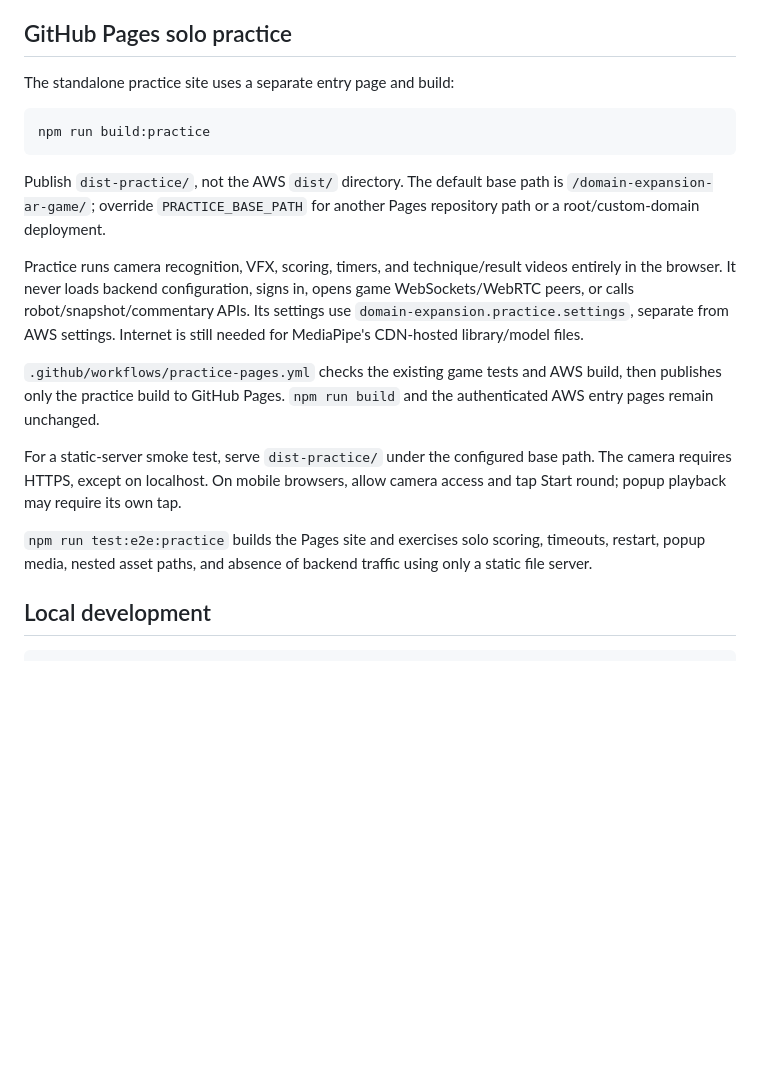
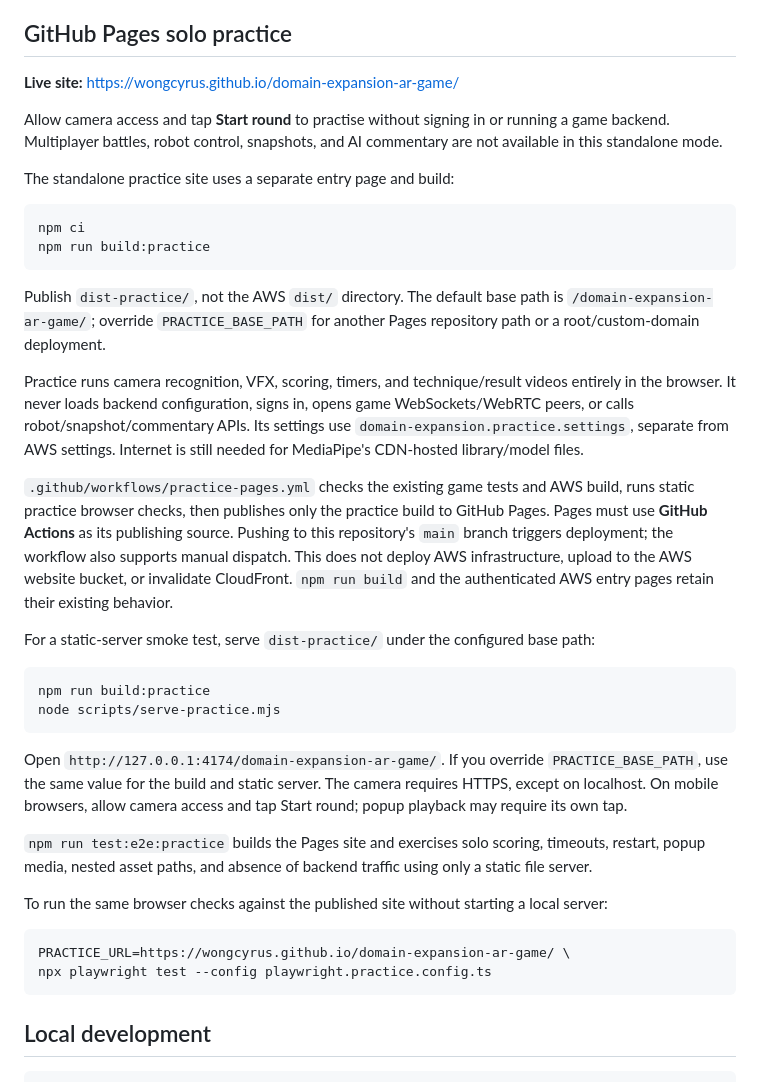
Before and after one commit to wongcyrus/domain-expansion-ar-game, a Markdown page: README.md, the part around the change. Rendered like a GitHub page; blank space fills up the shorter version.

Commit message:
Document live Pages practice and publishing instructions
Co-authored-by: Copilot <223556219+Copilot@users.noreply.github.com>

````diff
--- a/README.md
+++ b/README.md
@@ -42,9 +42,16 @@ start underneath the introduction.
 
 ## GitHub Pages solo practice
 
+**Live site:** https://wongcyrus.github.io/domain-expansion-ar-game/
+
+Allow camera access and tap **Start round** to practise without signing in or
+running a game backend. Multiplayer battles, robot control, snapshots, and AI
+commentary are not available in this standalone mode.
+
 The standalone practice site uses a separate entry page and build:
 
 ```bash
+npm ci
 npm run build:practice
 ```
 
@@ -59,16 +66,37 @@ Its settings use `domain-expansion.practice.settings`, separate from AWS setting
 Internet is still needed for MediaPipe's CDN-hosted library/model files.
 
 `.github/workflows/practice-pages.yml` checks the existing game tests and AWS
-build, then publishes only the practice build to GitHub Pages. `npm run build`
-and the authenticated AWS entry pages remain unchanged.
+build, runs static practice browser checks, then publishes only the practice
+build to GitHub Pages. Pages must use **GitHub Actions** as its publishing
+source. Pushing to this repository's `main` branch triggers deployment; the
+workflow also supports manual dispatch. This does not deploy AWS infrastructure,
+upload to the AWS website bucket, or invalidate CloudFront. `npm run build` and
+the authenticated AWS entry pages retain their existing behavior.
 
 For a static-server smoke test, serve `dist-practice/` under the configured base
-path. The camera requires HTTPS, except on localhost. On mobile browsers, allow
+path:
+
+```bash
+npm run build:practice
+node scripts/serve-practice.mjs
+```
+
+Open `http://127.0.0.1:4174/domain-expansion-ar-game/`. If you override
+`PRACTICE_BASE_PATH`, use the same value for the build and static server.
+The camera requires HTTPS, except on localhost. On mobile browsers, allow
 camera access and tap Start round; popup playback may require its own tap.
 
 `npm run test:e2e:practice` builds the Pages site and exercises solo scoring,
 timeouts, restart, popup media, nested asset paths, and absence of backend traffic
 using only a static file server.
+
+To run the same browser checks against the published site without starting a
+local server:
+
+```bash
+PRACTICE_URL=https://wongcyrus.github.io/domain-expansion-ar-game/ \
+npx playwright test --config playwright.practice.config.ts
+```
 
 ## Local development
 
````
